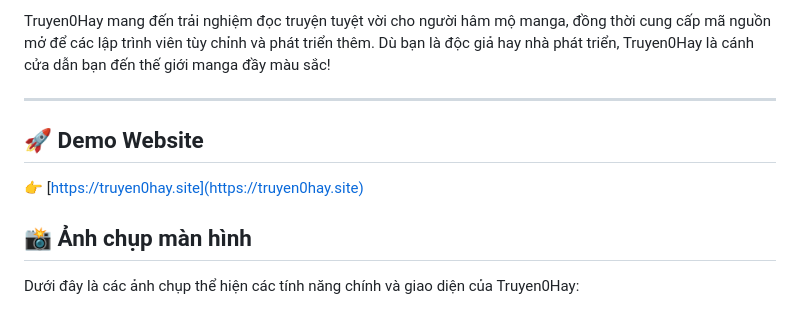
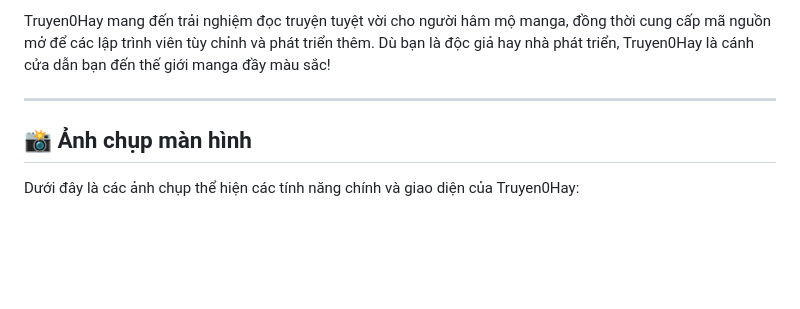
Before and after one commit to tophvn/truyen0hay, a Markdown page: readme.md, the part around the change. Drawn GitHub-style; blank space fills up the shorter version.

```diff
--- a/readme.md
+++ b/readme.md
@@ -13,10 +13,6 @@ Truyen0Hay là website đọc truyện tranh trực tuyến dành cho những ng
 Truyen0Hay mang đến trải nghiệm đọc truyện tuyệt vời cho người hâm mộ manga, đồng thời cung cấp mã nguồn mở để các lập trình viên tùy chỉnh và phát triển thêm. Dù bạn là độc giả hay nhà phát triển, Truyen0Hay là cánh cửa dẫn bạn đến thế giới manga đầy màu sắc!
 
 ---
-
-## 🚀 Demo Website
-
-👉 [https://truyen0hay.site](https://truyen0hay.site)
 
 ## 📸 Ảnh chụp màn hình
 
```
